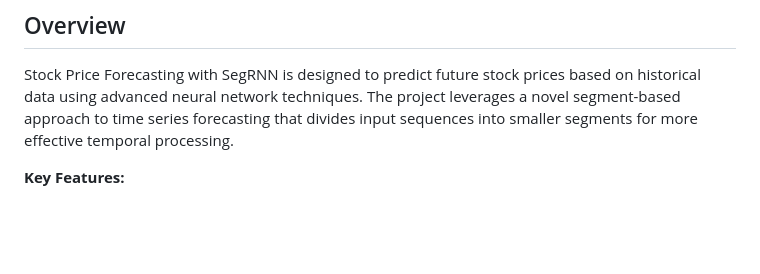
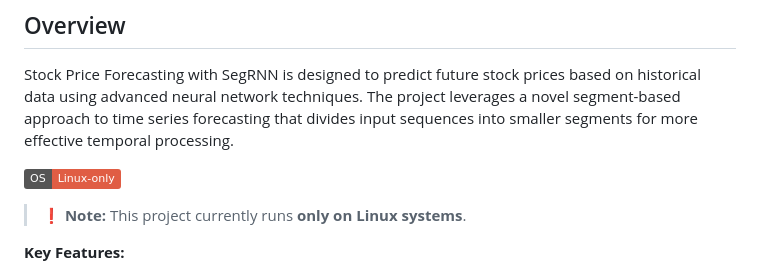
Before and after one commit to sagar7162/Stock-Market-Predictions-using-SegRNN, a Markdown page: README.md, the part around the change. Rendered like a GitHub page; badges without logos; blank space fills up the shorter version.

```diff
--- a/README.md
+++ b/README.md
@@ -22,6 +22,12 @@ This project implements a time series forecasting system for stock price predict
 ## Overview
 
 Stock Price Forecasting with SegRNN is designed to predict future stock prices based on historical data using advanced neural network techniques. The project leverages a novel segment-based approach to time series forecasting that divides input sequences into smaller segments for more effective temporal processing.
+
+![Linux Only](https://img.shields.io/badge/OS-Linux--only-red?logo=linux)
+
+> ❗ **Note:** This project currently runs **only on Linux systems**.
+
+
 
 **Key Features:**
 
```
